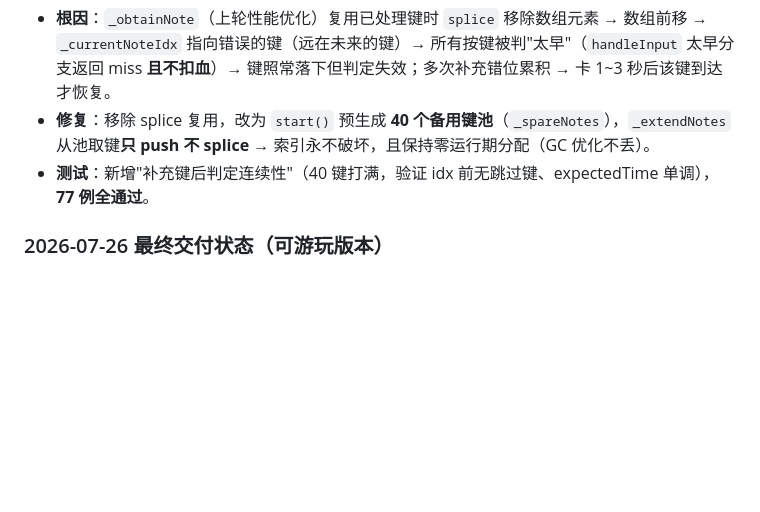
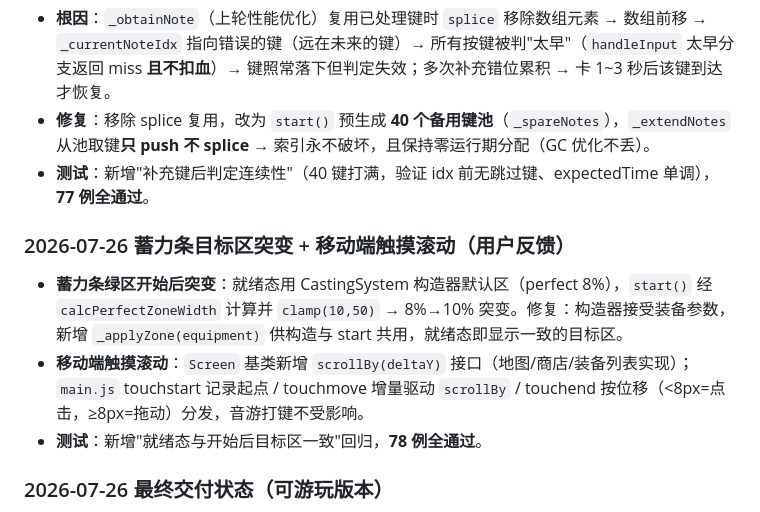
Before and after one commit to Shoufves/FishingFun, a Markdown page: AGENT_MEMORY.md, the part around the change. Rendered like a GitHub page; blank space fills up the shorter version.

Commit message:
[文档] 修改: AGENT_MEMORY 记录蓄力条目标区修复与移动端触摸滚动

```diff
--- a/AGENT_MEMORY.md
+++ b/AGENT_MEMORY.md
@@ -131,6 +131,12 @@
 - **根因**：`_obtainNote`（上轮性能优化）复用已处理键时 `splice` 移除数组元素 → 数组前移 → `_currentNoteIdx` 指向错误的键（远在未来的键）→ 所有按键被判"太早"（`handleInput` 太早分支返回 miss **且不扣血**）→ 键照常落下但判定失效；多次补充错位累积 → 卡 1~3 秒后该键到达才恢复。
 - **修复**：移除 splice 复用，改为 `start()` 预生成 **40 个备用键池**（`_spareNotes`），`_extendNotes` 从池取键**只 push 不 splice** → 索引永不破坏，且保持零运行期分配（GC 优化不丢）。
 - **测试**：新增"补充键后判定连续性"（40 键打满，验证 idx 前无跳过键、expectedTime 单调），**77 例全通过**。
+
+### 2026-07-26 蓄力条目标区突变 + 移动端触摸滚动（用户反馈）
+
+- **蓄力条绿区开始后突变**：就绪态用 CastingSystem 构造器默认区（perfect 8%），`start()` 经 `calcPerfectZoneWidth` 计算并 `clamp(10,50)` → 8%→10% 突变。修复：构造器接受装备参数，新增 `_applyZone(equipment)` 供构造与 start 共用，就绪态即显示一致的目标区。
+- **移动端触摸滚动**：`Screen` 基类新增 `scrollBy(deltaY)` 接口（地图/商店/装备列表实现）；`main.js` touchstart 记录起点 / touchmove 增量驱动 `scrollBy` / touchend 按位移（<8px=点击，≥8px=拖动）分发，音游打键不受影响。
+- **测试**：新增"就绪态与开始后目标区一致"回归，**78 例全通过**。
 
 ### 2026-07-26 最终交付状态（可游玩版本）
 
```
